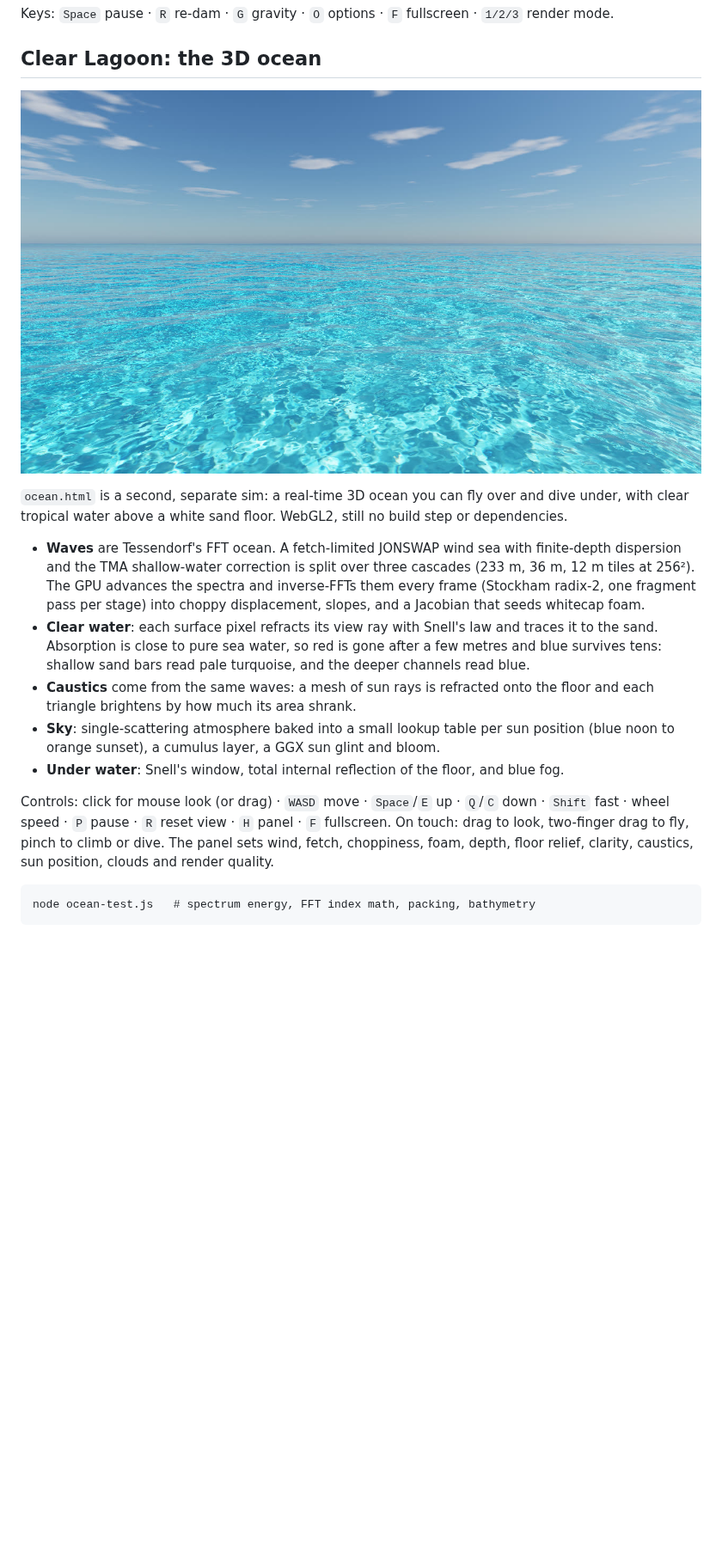
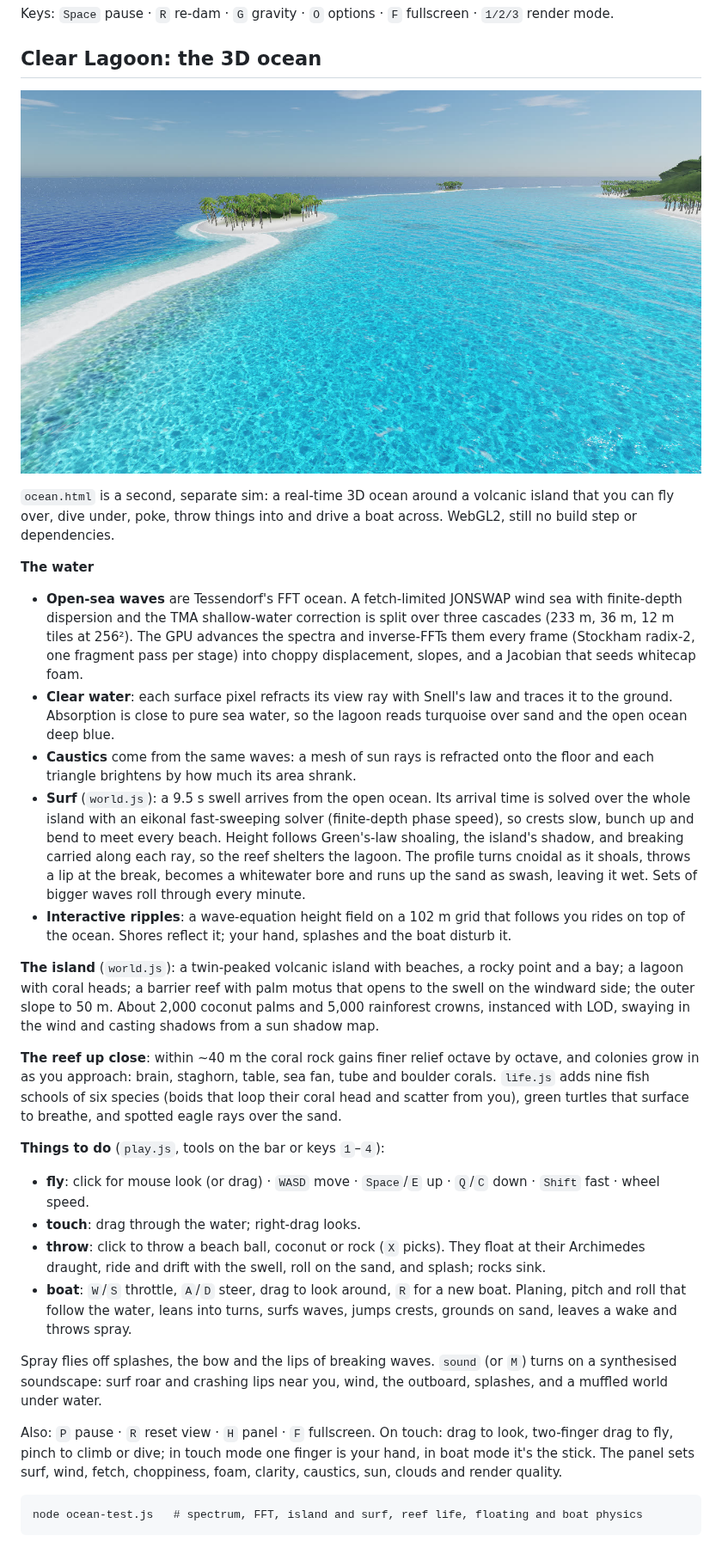
Before and after one commit to jamesreader/fluid, a Markdown page: README.md, the part around one of its changes. Shown at 86% size. Drawn GitHub-style; pictures changed too: _shot_ocean.jpg; blank space fills up the shorter version.

Commit message:
Fix stray foam blotches in calm water; README for the island
The wake-foam lace added foam wherever its noise was high, even with
no ripple foam at all, which sprinkled white blotches across the
lagoon. It is now gated on the ripple foam actually present.

README covers the island, surf, reef life, tools, sound and tests,
with a new hero shot of a palm motu on the barrier reef.

Co-Authored-By: Claude Opus 5.5 <noreply@anthropic.com>
Claude-Session: https://claude.ai/code/session_01PGdq1J3iqZPcxMYrBisMVL

````diff
--- a/README.md
+++ b/README.md
@@ -54,32 +54,66 @@ Keys: `Space` pause · `R` re-dam · `G` gravity · `O` options · `F` fullscree
 
-`ocean.html` is a second, separate sim: a real-time 3D ocean you can fly over
-and dive under, with clear tropical water above a white sand floor. WebGL2,
-still no build step or dependencies.
+`ocean.html` is a second, separate sim: a real-time 3D ocean around a
+volcanic island that you can fly over, dive under, poke, throw things into
+and drive a boat across. WebGL2, still no build step or dependencies.
 
-- **Waves** are Tessendorf's FFT ocean. A fetch-limited JONSWAP wind sea with
-  finite-depth dispersion and the TMA shallow-water correction is split over
-  three cascades (233 m, 36 m, 12 m tiles at 256²). The GPU advances the
-  spectra and inverse-FFTs them every frame (Stockham radix-2, one fragment
-  pass per stage) into choppy displacement, slopes, and a Jacobian that
-  seeds whitecap foam.
+**The water**
+
+- **Open-sea waves** are Tessendorf's FFT ocean. A fetch-limited JONSWAP
+  wind sea with finite-depth dispersion and the TMA shallow-water correction
+  is split over three cascades (233 m, 36 m, 12 m tiles at 256²). The GPU
+  advances the spectra and inverse-FFTs them every frame (Stockham radix-2,
+  one fragment pass per stage) into choppy displacement, slopes, and a
+  Jacobian that seeds whitecap foam.
 - **Clear water**: each surface pixel refracts its view ray with Snell's law
-  and traces it to the sand. Absorption is close to pure sea water, so red is
-  gone after a few metres and blue survives tens: shallow sand bars read pale
-  turquoise, and the deeper channels read blue.
+  and traces it to the ground. Absorption is close to pure sea water, so the
+  lagoon reads turquoise over sand and the open ocean deep blue.
 - **Caustics** come from the same waves: a mesh of sun rays is refracted
   onto the floor and each triangle brightens by how much its area shrank.
-- **Sky**: single-scattering atmosphere baked into a small lookup table per
-  sun position (blue noon to orange sunset), a cumulus layer, a GGX sun glint
-  and bloom.
-- **Under water**: Snell's window, total internal reflection of the floor,
-  and blue fog.
+- **Surf** (`world.js`): a 9.5 s swell arrives from the open ocean. Its
+  arrival time is solved over the whole island with an eikonal fast-sweeping
+  solver (finite-depth phase speed), so crests slow, bunch up and bend to meet
+  every beach. Height follows Green's-law shoaling, the island's shadow, and
+  breaking carried along each ray, so the reef shelters the lagoon. The
+  profile turns cnoidal as it shoals, throws a lip at the break, becomes a
+  whitewater bore and runs up the sand as swash, leaving it wet. Sets of
+  bigger waves roll through every minute.
+- **Interactive ripples**: a wave-equation height field on a 102 m grid that
+  follows you rides on top of the ocean. Shores reflect it; your hand, splashes
+  and the boat disturb it.
 
-Controls: click for mouse look (or drag) · `WASD` move · `Space`/`E` up ·
-`Q`/`C` down · `Shift` fast · wheel speed · `P` pause · `R` reset view ·
-`H` panel · `F` fullscreen. On touch: drag to look, two-finger drag to fly,
-pinch to climb or dive. The panel sets wind, fetch, choppiness, foam, depth,
-floor relief, clarity, caustics, sun position, clouds and render quality.
+**The island** (`world.js`): a twin-peaked volcanic island with beaches, a
+rocky point and a bay; a lagoon with coral heads; a barrier reef with palm
+motus that opens to the swell on the windward side; the outer slope to 50 m.
+About 2,000 coconut palms and 5,000 rainforest crowns, instanced with LOD,
+swaying in the wind and casting shadows from a sun shadow map.
+
+**The reef up close**: within ~40 m the coral rock gains finer relief
+octave by octave, and colonies grow in as you approach: brain, staghorn,
+table, sea fan, tube and boulder corals. `life.js` adds nine fish schools of
+six species (boids that loop their coral head and scatter from you), green
+turtles that surface to breathe, and spotted eagle rays over the sand.
+
+**Things to do** (`play.js`, tools on the bar or keys `1`–`4`):
+
+- **fly**: click for mouse look (or drag) · `WASD` move · `Space`/`E` up ·
+  `Q`/`C` down · `Shift` fast · wheel speed.
+- **touch**: drag through the water; right-drag looks.
+- **throw**: click to throw a beach ball, coconut or rock (`X` picks). They
+  float at their Archimedes draught, ride and drift with the swell, roll on
+  the sand, and splash; rocks sink.
+- **boat**: `W`/`S` throttle, `A`/`D` steer, drag to look around, `R` for a
+  new boat. Planing, pitch and roll that follow the water, leans into turns,
+  surfs waves, jumps crests, grounds on sand, leaves a wake and throws spray.
+
+Spray flies off splashes, the bow and the lips of breaking waves. `sound`
+(or `M`) turns on a synthesised soundscape: surf roar and crashing lips near
+you, wind, the outboard, splashes, and a muffled world under water.
+
+Also: `P` pause · `R` reset view · `H` panel · `F` fullscreen. On touch: drag
+to look, two-finger drag to fly, pinch to climb or dive; in touch mode one
+finger is your hand, in boat mode it's the stick. The panel sets surf, wind,
+fetch, choppiness, foam, clarity, caustics, sun, clouds and render quality.
 
 ```
-node ocean-test.js   # spectrum energy, FFT index math, packing, bathymetry
+node ocean-test.js   # spectrum, FFT, island and surf, reef life, floating and boat physics
 ```
````
Also changed, not shown: other parts of README.md (+1 -1 lines), 1 other file.
